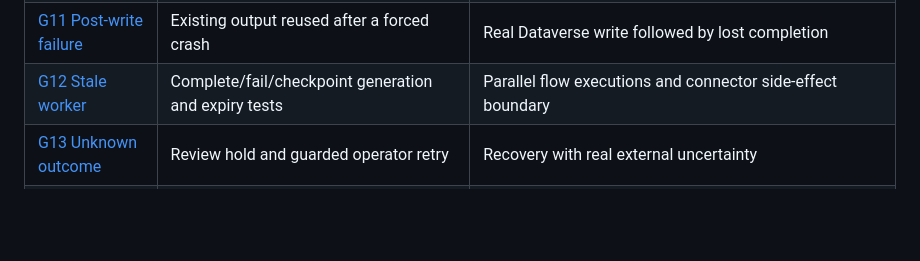
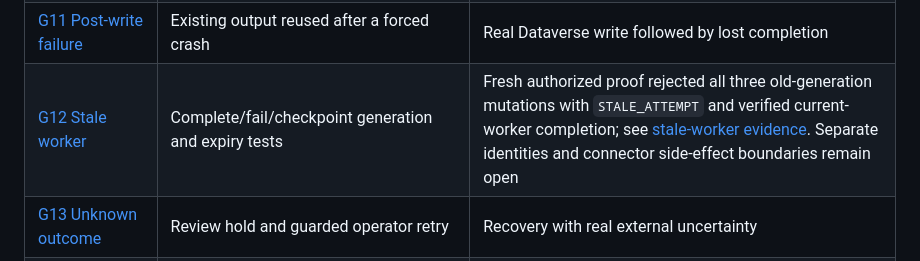
Before and after one commit to EricLott/Power-Automate-Work-Queue-MCP, a Markdown page: docs/validation.md, the part around the change. Rendered like a GitHub page; blank space fills up the shorter version.

Commit message:
Link stale worker gate evidence

```diff
--- a/docs/validation.md
+++ b/docs/validation.md
@@ -23,7 +23,7 @@ The current full local verification is 109 runtime tests, 49 plug-in tests, 148
 | [G09 Paused queue](https://github.com/EricLott/Power-Automate-Work-Queue-MCP/issues/78) | Policy pause prevents acquisition | Closed: policy/native pause and prepared handoff denial; see [pause proof](queue-pause-proof.md). |
 | [G10 Unsupported payload](https://github.com/EricLott/Power-Automate-Work-Queue-MCP/issues/79) | Schema, size, duplicate JSON, poison-item tests; exact UTF-8/depth/complexity limits in [schema boundary proof](schema-boundary-proof.md) | Native draft-3 envelope and real connector mapping |
 | [G11 Post-write failure](https://github.com/EricLott/Power-Automate-Work-Queue-MCP/issues/80) | Existing output reused after a forced crash | Real Dataverse write followed by lost completion |
-| [G12 Stale worker](https://github.com/EricLott/Power-Automate-Work-Queue-MCP/issues/81) | Complete/fail/checkpoint generation and expiry tests | Parallel flow executions and connector side-effect boundary |
+| [G12 Stale worker](https://github.com/EricLott/Power-Automate-Work-Queue-MCP/issues/81) | Complete/fail/checkpoint generation and expiry tests | Fresh authorized proof rejected all three old-generation mutations with `STALE_ATTEMPT` and verified current-worker completion; see [stale-worker evidence](evidence/stale-worker-2026-09-20.json). Separate identities and connector side-effect boundaries remain open |
 | [G13 Unknown outcome](https://github.com/EricLott/Power-Automate-Work-Queue-MCP/issues/82) | Review hold and guarded operator retry | Recovery with real external uncertainty |
 | [G14 Notification failure](https://github.com/EricLott/Power-Automate-Work-Queue-MCP/issues/83) | Business state independence, delivery fencing, scan progress | Local rejection proof is recorded in [notification-failure-proof.md](notification-failure-proof.md); Outlook failure/timeout/acceptance evidence remains open |
 | [G15 Test isolation](https://github.com/EricLott/Power-Automate-Work-Queue-MCP/issues/84) | Production denial, scoped cleanup, rollback/hold tests | One synthetic coordinator record was scoped, deleted, and shown to preserve five prior outputs in [positive-coordinator](evidence/positive-coordinator-2026-09-12.json); separate identities and production-destination denial remain open |
```
